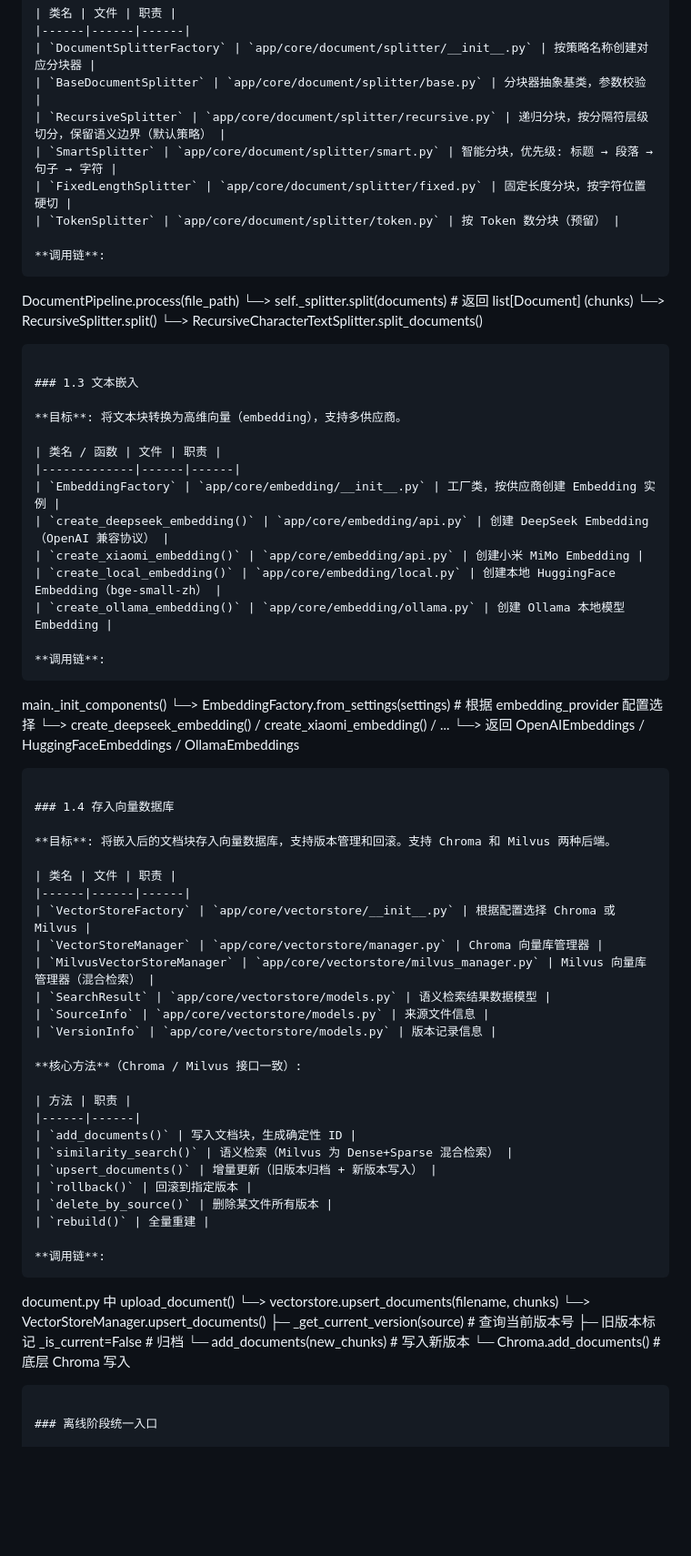
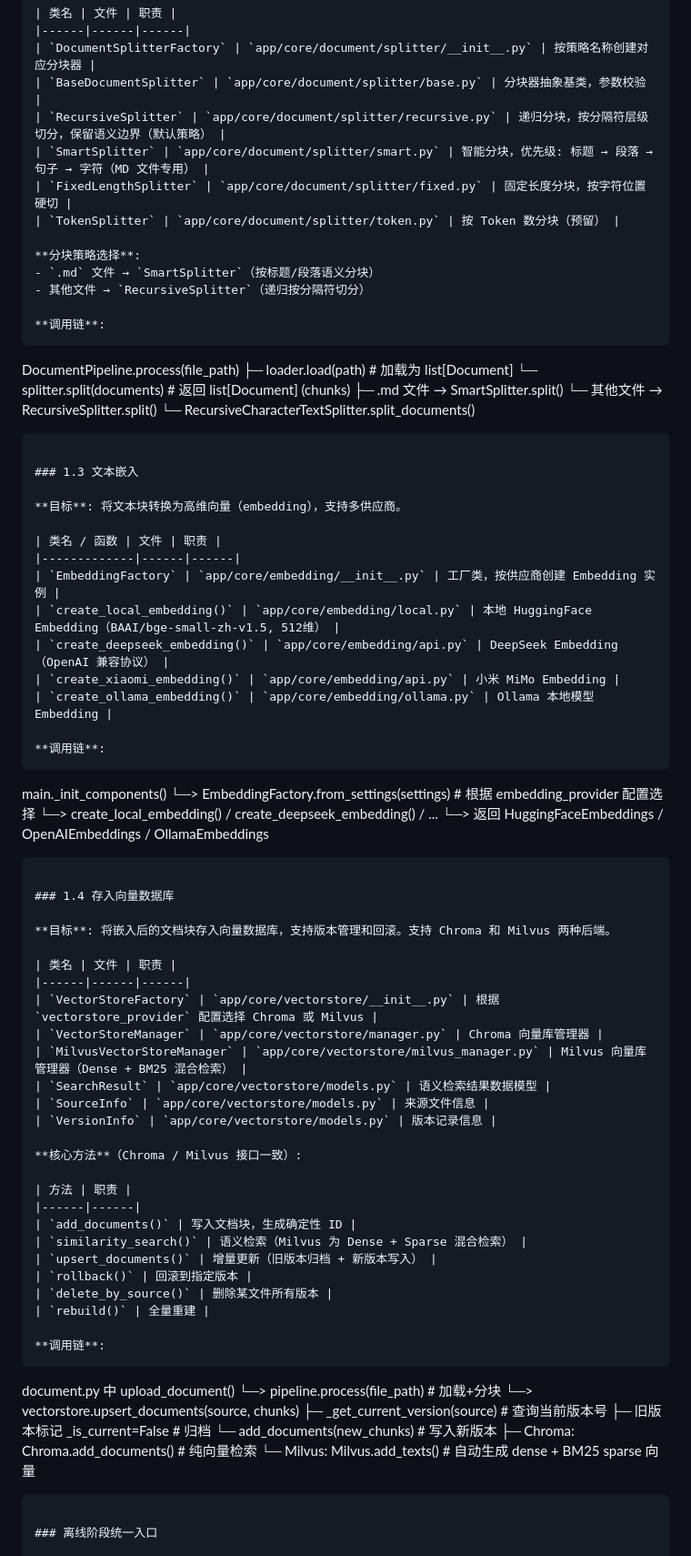
Before and after one commit to chenxu-2014/Knowledge-Base-Assistant-RAG-cx, a Markdown page: Knowledge-Base-Assistant-RAG-cx/ragreadme.md, the part around the change. Shown at 91% size. GitHub-like rendering; blank space fills up the shorter version.

Commit message:
cx 260528 修正ragreadme离线阶段格式，补充分块策略选择和Milvus写入流程

````diff
--- a/Knowledge-Base-Assistant-RAG-cx/ragreadme.md
+++ b/Knowledge-Base-Assistant-RAG-cx/ragreadme.md
@@ -78,16 +78,22 @@ DocumentPipeline.process(file_path)
 | `DocumentSplitterFactory` | `app/core/document/splitter/__init__.py` | 按策略名称创建对应分块器 |
 | `BaseDocumentSplitter` | `app/core/document/splitter/base.py` | 分块器抽象基类，参数校验 |
 | `RecursiveSplitter` | `app/core/document/splitter/recursive.py` | 递归分块，按分隔符层级切分，保留语义边界（默认策略） |
-| `SmartSplitter` | `app/core/document/splitter/smart.py` | 智能分块，优先级: 标题 → 段落 → 句子 → 字符 |
+| `SmartSplitter` | `app/core/document/splitter/smart.py` | 智能分块，优先级: 标题 → 段落 → 句子 → 字符（MD 文件专用） |
 | `FixedLengthSplitter` | `app/core/document/splitter/fixed.py` | 固定长度分块，按字符位置硬切 |
 | `TokenSplitter` | `app/core/document/splitter/token.py` | 按 Token 数分块（预留） |
+
+**分块策略选择**:
+- `.md` 文件 → `SmartSplitter`（按标题/段落语义分块）
+- 其他文件 → `RecursiveSplitter`（递归按分隔符切分）
 
 **调用链**:
 ```
 DocumentPipeline.process(file_path)
-  └─> self._splitter.split(documents)            # 返回 list[Document] (chunks)
-       └─> RecursiveSplitter.split()
-            └─> RecursiveCharacterTextSplitter.split_documents()
+  ├─ loader.load(path)                      # 加载为 list[Document]
+  └─ splitter.split(documents)              # 返回 list[Document] (chunks)
+       ├─ .md 文件 → SmartSplitter.split()
+       └─ 其他文件 → RecursiveSplitter.split()
+            └─ RecursiveCharacterTextSplitter.split_documents()
 ```
 
 ### 1.3 文本嵌入
@@ -97,17 +103,17 @@ DocumentPipeline.process(file_path)
 | 类名 / 函数 | 文件 | 职责 |
 |-------------|------|------|
 | `EmbeddingFactory` | `app/core/embedding/__init__.py` | 工厂类，按供应商创建 Embedding 实例 |
-| `create_deepseek_embedding()` | `app/core/embedding/api.py` | 创建 DeepSeek Embedding（OpenAI 兼容协议） |
-| `create_xiaomi_embedding()` | `app/core/embedding/api.py` | 创建小米 MiMo Embedding |
-| `create_local_embedding()` | `app/core/embedding/local.py` | 创建本地 HuggingFace Embedding（bge-small-zh） |
-| `create_ollama_embedding()` | `app/core/embedding/ollama.py` | 创建 Ollama 本地模型 Embedding |
+| `create_local_embedding()` | `app/core/embedding/local.py` | 本地 HuggingFace Embedding（BAAI/bge-small-zh-v1.5, 512维） |
+| `create_deepseek_embedding()` | `app/core/embedding/api.py` | DeepSeek Embedding（OpenAI 兼容协议） |
+| `create_xiaomi_embedding()` | `app/core/embedding/api.py` | 小米 MiMo Embedding |
+| `create_ollama_embedding()` | `app/core/embedding/ollama.py` | Ollama 本地模型 Embedding |
 
 **调用链**:
 ```
 main._init_components()
   └─> EmbeddingFactory.from_settings(settings)    # 根据 embedding_provider 配置选择
-       └─> create_deepseek_embedding() / create_xiaomi_embedding() / ...
-            └─> 返回 OpenAIEmbeddings / HuggingFaceEmbeddings / OllamaEmbeddings
+       └─> create_local_embedding() / create_deepseek_embedding() / ...
+            └─> 返回 HuggingFaceEmbeddings / OpenAIEmbeddings / OllamaEmbeddings
 ```
 
 ### 1.4 存入向量数据库
@@ -116,9 +122,9 @@ main._init_components()
 
 | 类名 | 文件 | 职责 |
 |------|------|------|
-| `VectorStoreFactory` | `app/core/vectorstore/__init__.py` | 根据配置选择 Chroma 或 Milvus |
+| `VectorStoreFactory` | `app/core/vectorstore/__init__.py` | 根据 `vectorstore_provider` 配置选择 Chroma 或 Milvus |
 | `VectorStoreManager` | `app/core/vectorstore/manager.py` | Chroma 向量库管理器 |
-| `MilvusVectorStoreManager` | `app/core/vectorstore/milvus_manager.py` | Milvus 向量库管理器（混合检索） |
+| `MilvusVectorStoreManager` | `app/core/vectorstore/milvus_manager.py` | Milvus 向量库管理器（Dense + BM25 混合检索） |
 | `SearchResult` | `app/core/vectorstore/models.py` | 语义检索结果数据模型 |
 | `SourceInfo` | `app/core/vectorstore/models.py` | 来源文件信息 |
 | `VersionInfo` | `app/core/vectorstore/models.py` | 版本记录信息 |
@@ -128,7 +134,7 @@ main._init_components()
 | 方法 | 职责 |
 |------|------|
 | `add_documents()` | 写入文档块，生成确定性 ID |
-| `similarity_search()` | 语义检索（Milvus 为 Dense+Sparse 混合检索） |
+| `similarity_search()` | 语义检索（Milvus 为 Dense + Sparse 混合检索） |
 | `upsert_documents()` | 增量更新（旧版本归档 + 新版本写入） |
 | `rollback()` | 回滚到指定版本 |
 | `delete_by_source()` | 删除某文件所有版本 |
@@ -137,12 +143,13 @@ main._init_components()
 **调用链**:
 ```
 document.py 中 upload_document()
-  └─> vectorstore.upsert_documents(filename, chunks)
-       └─> VectorStoreManager.upsert_documents()
-            ├─ _get_current_version(source)    # 查询当前版本号
-            ├─ 旧版本标记 _is_current=False    # 归档
-            └─ add_documents(new_chunks)       # 写入新版本
-                 └─ Chroma.add_documents()     # 底层 Chroma 写入
+  └─> pipeline.process(file_path)                # 加载+分块
+  └─> vectorstore.upsert_documents(source, chunks)
+       ├─ _get_current_version(source)           # 查询当前版本号
+       ├─ 旧版本标记 _is_current=False           # 归档
+       └─ add_documents(new_chunks)              # 写入新版本
+            ├─ Chroma: Chroma.add_documents()    # 纯向量检索
+            └─ Milvus: Milvus.add_texts()        # 自动生成 dense + BM25 sparse 向量
 ```
 
 ### 离线阶段统一入口
````
